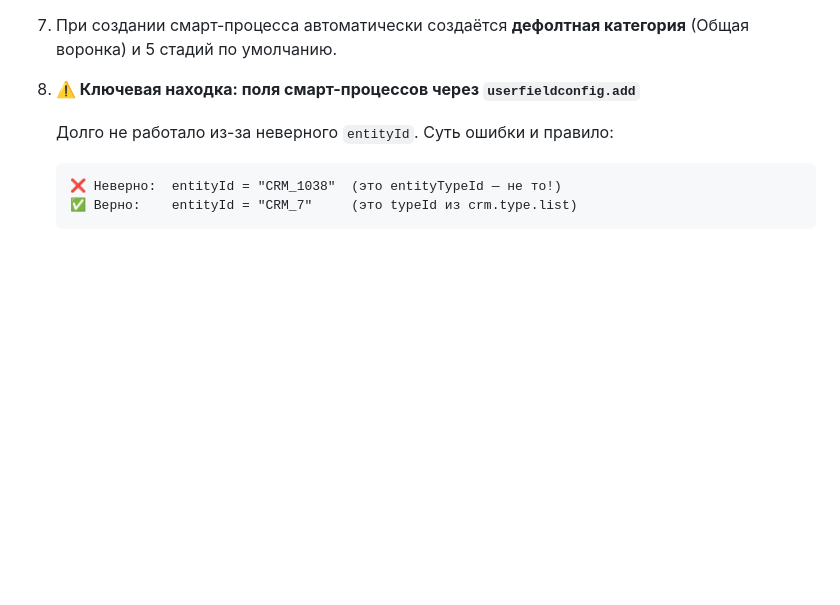
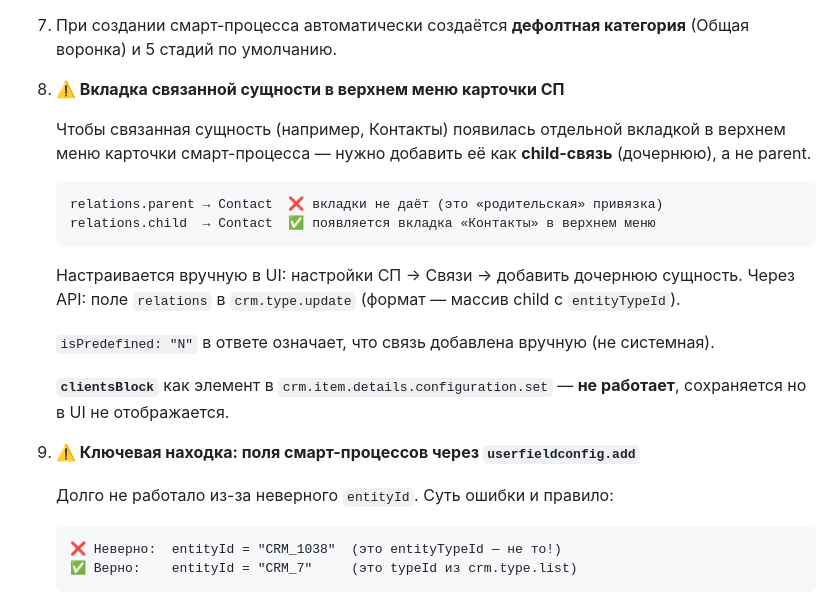
Before and after one commit to sander23571-web/potolkuem-b24, a Markdown page: b24-api-patterns.md, the part around the change. Rendered like a GitHub page; blank space fills up the shorter version.

Commit message:
Document child relation = tab in smart process top menu
Key finding: to get a dedicated tab in the SP card top menu,
add the entity as a child relation (not parent).
- relations.parent → no tab
- relations.child → dedicated tab appears

Also document that clientsBlock in card layout config doesn't work.

Confirmed manually: Contact added as child to Мероприятия →
"Контакты" tab appeared in the top menu immediately.

Co-Authored-By: Claude Sonnet 4.6 <noreply@anthropic.com>

````diff
--- a/b24-api-patterns.md
+++ b/b24-api-patterns.md
@@ -299,7 +299,23 @@ POST /crm.contact.userfield.add
 
 7. При создании смарт-процесса автоматически создаётся **дефолтная категория** (Общая воронка) и 5 стадий по умолчанию.
 
-8. **⚠️ Ключевая находка: поля смарт-процессов через `userfieldconfig.add`**
+8. **⚠️ Вкладка связанной сущности в верхнем меню карточки СП**
+
+   Чтобы связанная сущность (например, Контакты) появилась отдельной вкладкой в верхнем меню карточки смарт-процесса — нужно добавить её как **child-связь** (дочернюю), а не parent.
+
+   ```
+   relations.parent → Contact  ❌ вкладки не даёт (это «родительская» привязка)
+   relations.child  → Contact  ✅ появляется вкладка «Контакты» в верхнем меню
+   ```
+
+   Настраивается вручную в UI: настройки СП → Связи → добавить дочернюю сущность.
+   Через API: поле `relations` в `crm.type.update` (формат — массив child с `entityTypeId`).
+
+   `isPredefined: "N"` в ответе означает, что связь добавлена вручную (не системная).
+
+   **`clientsBlock`** как элемент в `crm.item.details.configuration.set` — **не работает**, сохраняется но в UI не отображается.
+
+9. **⚠️ Ключевая находка: поля смарт-процессов через `userfieldconfig.add`**
 
    Долго не работало из-за неверного `entityId`. Суть ошибки и правило:
 
````
